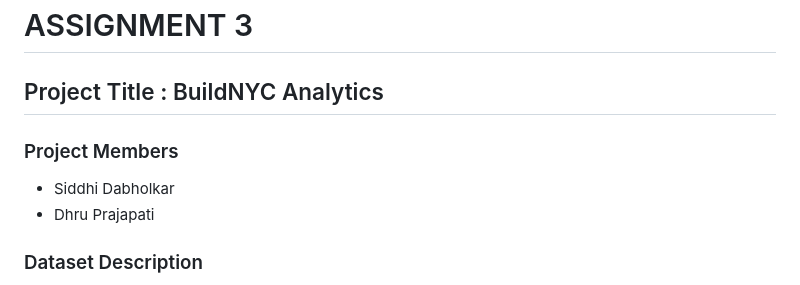
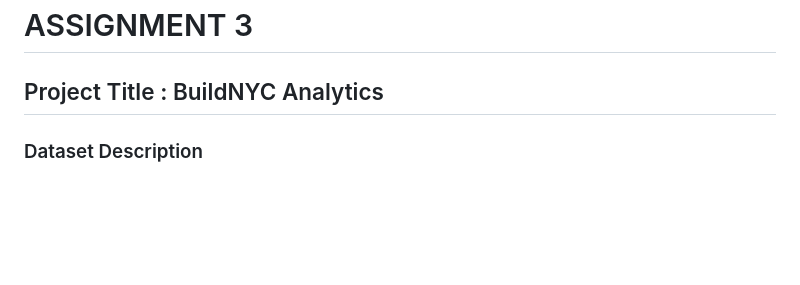
Before and after one commit to SiddhiDabholkar10/Build-NYC-Analytics, a Markdown page: Phase-2/README.md, the part around the change. Drawn GitHub-style; blank space fills up the shorter version.

```diff
--- a/Phase-2/README.md
+++ b/Phase-2/README.md
@@ -20,9 +20,6 @@
 
 ## Project Title : BuildNYC Analytics
 
-### Project Members
-- Siddhi Dabholkar
-- Dhru Prajapati
 
 ### Dataset Description
 
```
